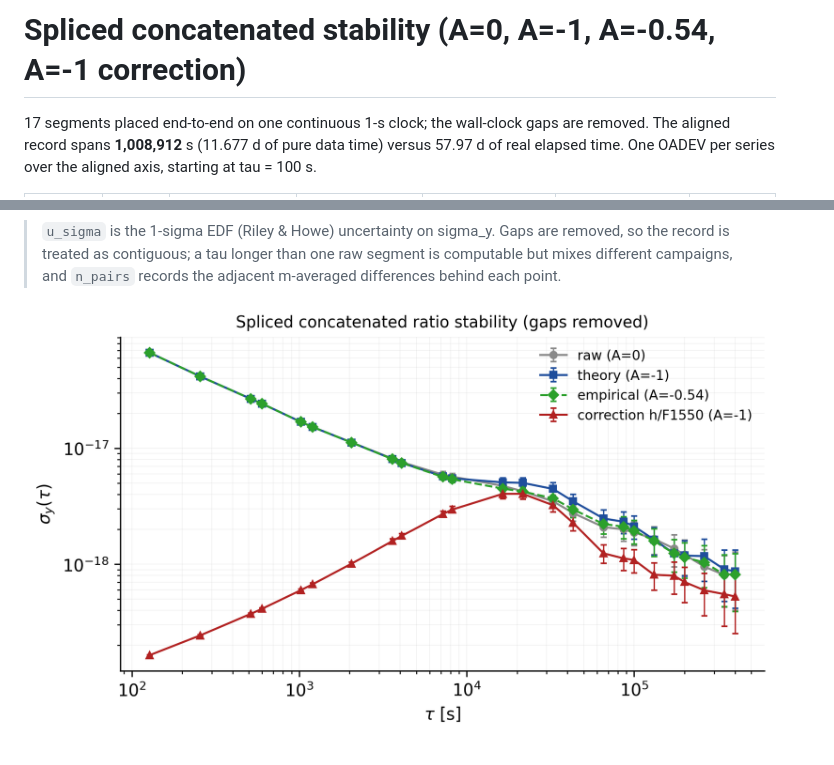
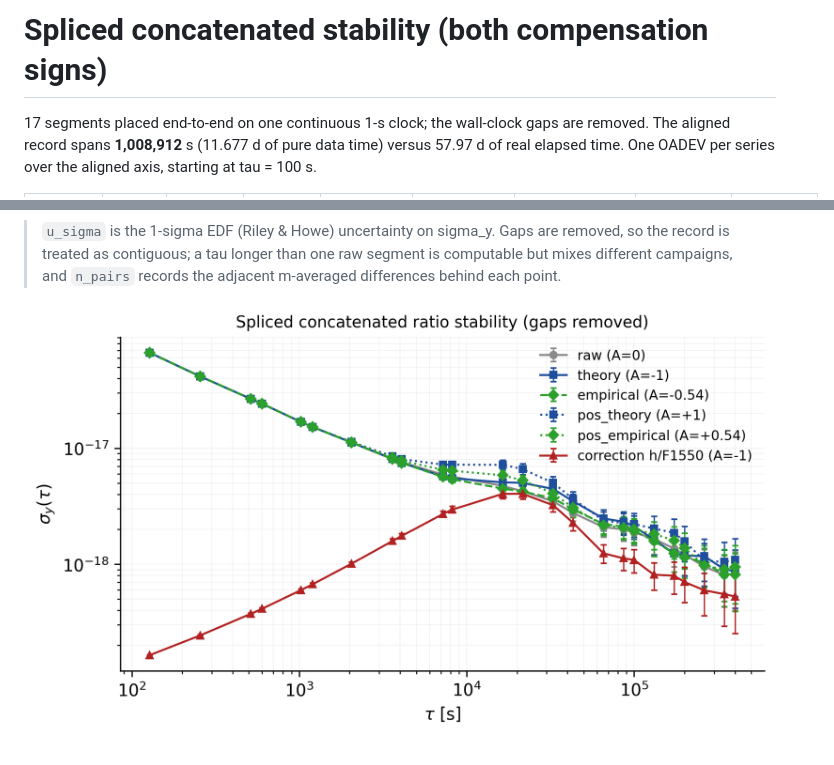
Before and after one commit to hjiang555-a11y/gravitation-whsh, a Markdown page: clock_ratio/concatenated_stability_long.md, 2 parts joined by grey strips. Rendered like a GitHub page; pictures changed too: clock_ratio/concatenated_stability_long.png.

```diff
--- a/clock_ratio/concatenated_stability_long.md
+++ b/clock_ratio/concatenated_stability_long.md
@@ -1,4 +1,4 @@
-# Spliced concatenated stability (A=0, A=-1, A=-0.54, A=-1 correction)
+# Spliced concatenated stability (both compensation signs)
 
 17 segments placed end-to-end on one continuous 1-s clock; the wall-clock gaps are removed. The aligned record spans **1,008,912** s (11.677 d of pure data time) versus 57.97 d of real elapsed time. One OADEV per series over the aligned axis, starting at tau = 100 s.
 
```
Also changed, not shown: other parts of clock_ratio/concatenated_stability_long.md (+26 -26 lines), 3 other files.
